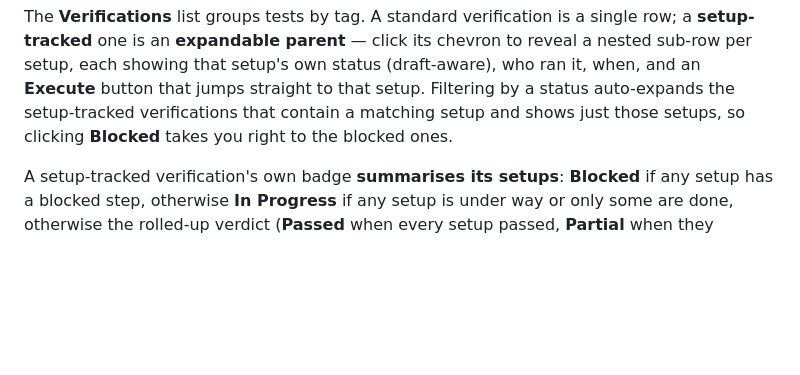
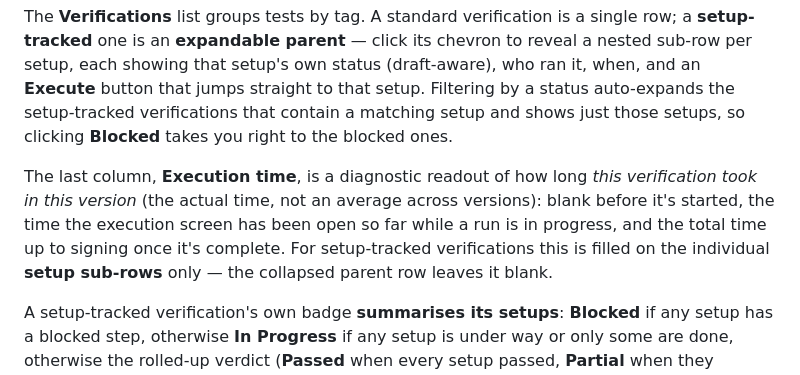
Before and after one commit to AmitShirazi1/MagentiQA, a Markdown page: USER_GUIDE.md, the part around the change. GitHub-like rendering; blank space fills up the shorter version.

Commit message:
Auto-save: USER_GUIDE.md (1 file changed, 7 insertions(+))

```diff
--- a/USER_GUIDE.md
+++ b/USER_GUIDE.md
@@ -179,6 +179,13 @@ chevron to reveal a nested sub-row per setup, each showing that setup's own stat
 that setup. Filtering by a status auto-expands the setup-tracked verifications
 that contain a matching setup and shows just those setups, so clicking **Blocked**
 takes you right to the blocked ones.
+
+The last column, **Execution time**, is a diagnostic readout of how long *this
+verification took in this version* (the actual time, not an average across
+versions): blank before it's started, the time the execution screen has been open
+so far while a run is in progress, and the total time up to signing once it's
+complete. For setup-tracked verifications this is filled on the individual **setup
+sub-rows** only — the collapsed parent row leaves it blank.
 
 A setup-tracked verification's own badge **summarises its setups**: **Blocked** if
 any setup has a blocked step, otherwise **In Progress** if any setup is under way
```
